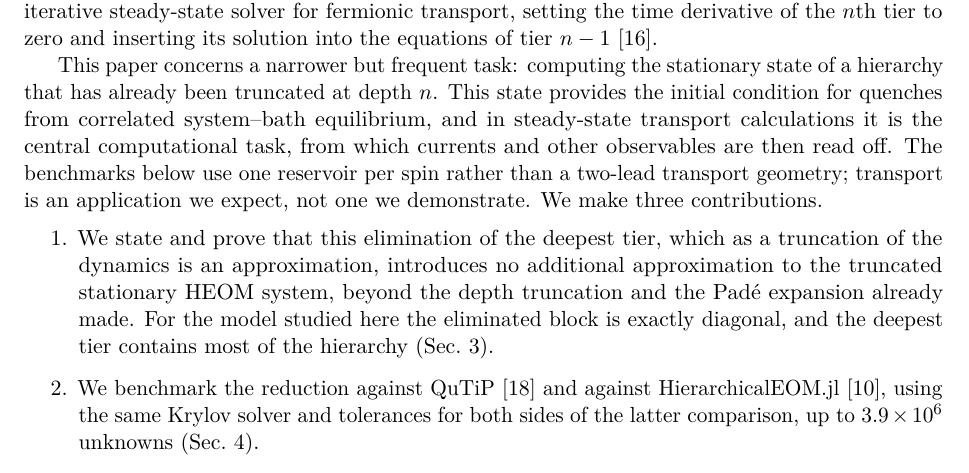
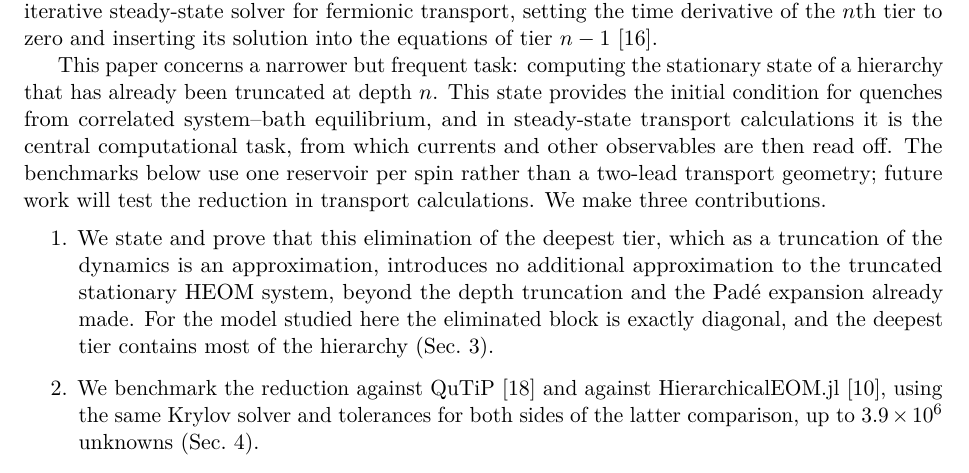
Before and after one commit to HugoWEI/nonmarkovian-neural-dynamics, a LaTeX paper (paper/main.tex): part of page 2 of 9, cut so that both start at the same text. Compiled offline with pdfLaTeX.

Commit message:
Paper: reword transport scope sentence
Co-Authored-By: Claude Opus 5.5 <noreply@anthropic.com>

```diff
--- a/paper/main.tex
+++ b/paper/main.tex
@@ -82,8 +82,8 @@ provides the initial condition for quenches from correlated system--bath
 equilibrium, and in steady-state transport calculations it is the central
 computational task, from which currents and other observables are then read
 off. The benchmarks below use one reservoir per spin rather than a two-lead
-transport geometry; transport is an application we expect, not one we
-demonstrate. We make three contributions.
+transport geometry; future work will test the reduction in transport
+calculations. We make three contributions.
 \begin{enumerate}
 \item We state and prove that this elimination of the deepest tier, which
   as a truncation of the dynamics is an approximation, introduces no
```
Also changed, not shown: paper/main.pdf.
